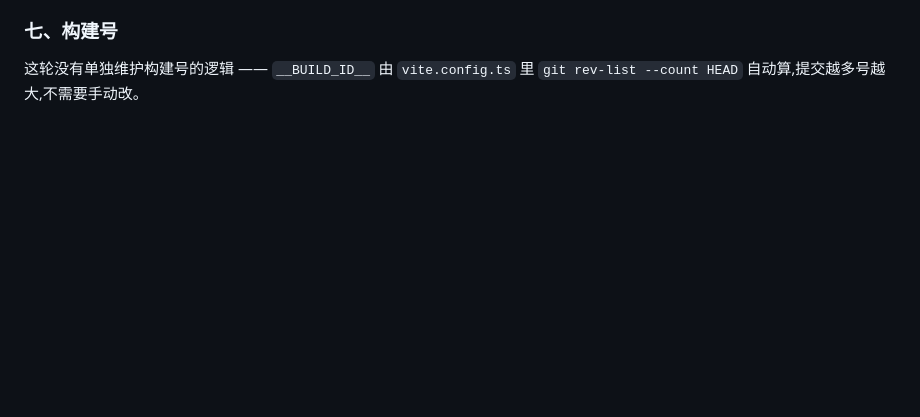
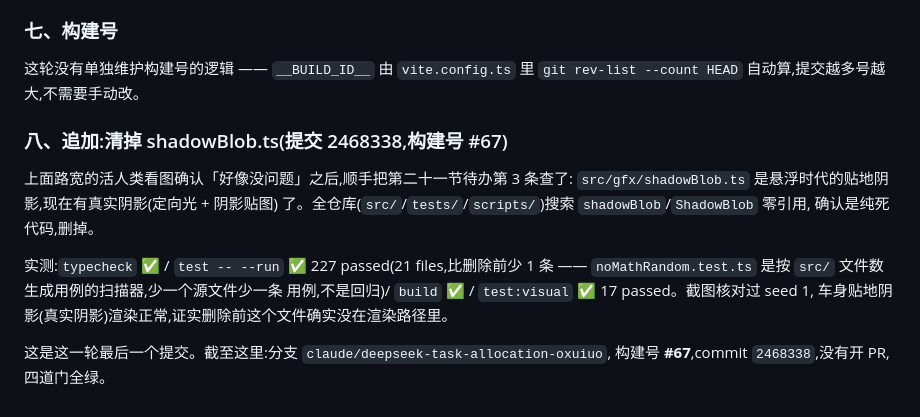
Before and after one commit to johannmyh-22/driftline, a Markdown page: docs/HANDOFF.md, the part around the change. Drawn GitHub-style; blank space fills up the shorter version.

Commit message:
docs: 交接文档补第二十五节第八小节 —— shadowBlob.ts 清理收尾
上一个提交(2468338)删了 shadowBlob.ts,但当时没来得及记进 HANDOFF。
这次补上,同时标注这一轮工作到此为止的分支/构建号/commit 状态,方便
下一个接手的人对齐。纯文档改动,不涉及代码。

```diff
--- a/docs/HANDOFF.md
+++ b/docs/HANDOFF.md
@@ -1992,3 +1992,18 @@ seed 1 数值有波动(跑偏变大,峰值 β 变小),但两个方向都有,不
 
 这轮没有单独维护构建号的逻辑 —— `__BUILD_ID__` 由 `vite.config.ts` 里
 `git rev-list --count HEAD` 自动算,提交越多号越大,不需要手动改。
+
+### 八、追加:清掉 shadowBlob.ts(提交 2468338,构建号 #67)
+
+上面路宽的活人类看图确认「好像没问题」之后,顺手把第二十一节待办第 3 条查了:
+`src/gfx/shadowBlob.ts` 是悬浮时代的贴地阴影,现在有真实阴影(定向光 + 阴影贴图)
+了。全仓库(`src/`/`tests/`/`scripts/`)搜索 `shadowBlob`/`ShadowBlob` 零引用,
+确认是纯死代码,删掉。
+
+实测:`typecheck` ✅ / `test -- --run` ✅ 227 passed(21 files,比删除前少 1 条 ——
+`noMathRandom.test.ts` 是按 `src/` 文件数生成用例的扫描器,少一个源文件少一条
+用例,不是回归)/ `build` ✅ / `test:visual` ✅ 17 passed。截图核对过 seed 1,
+车身贴地阴影(真实阴影)渲染正常,证实删除前这个文件确实没在渲染路径里。
+
+这是这一轮最后一个提交。截至这里:分支 `claude/deepseek-task-allocation-oxuiuo`,
+构建号 **#67**,commit `2468338`,没有开 PR,四道门全绿。
```
